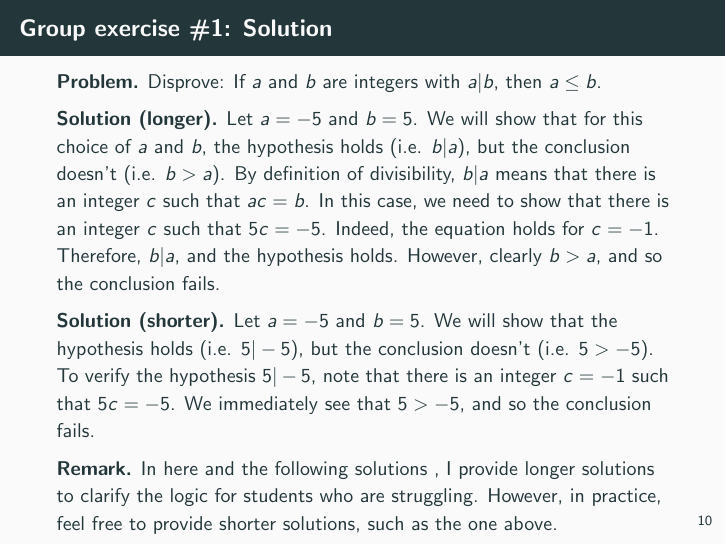
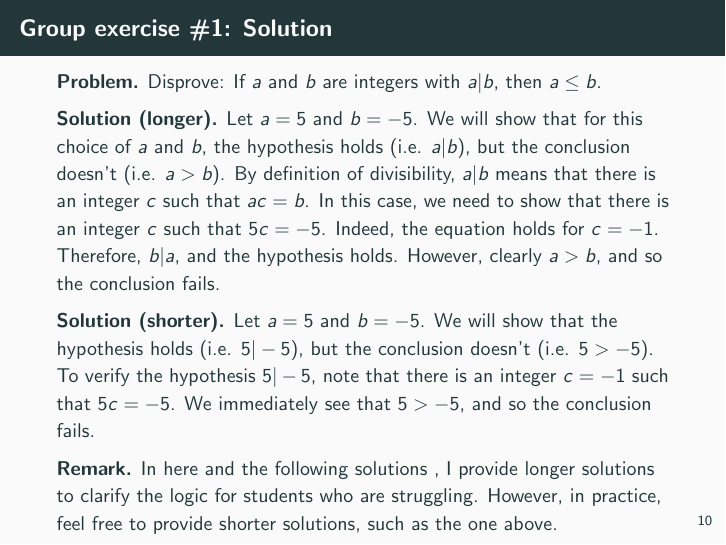
Before and after one commit to gjshort/csci246_spring2025, LaTeX slides (slides/01_24_counterexample/slides.tex): page 12 of 15. The pictures show the PDF file slides/01_24_counterexample/slides.pdf that the author committed with the source.

Commit message:
fix typo in group exercise for counterexamples.

```diff
--- a/slides/01_24_counterexample/slides.tex
+++ b/slides/01_24_counterexample/slides.tex
@@ -267,9 +267,9 @@ Group 22: aaron.loomis,evan.barth,tristan.nogacki, erik.moore3
 \textbf{Problem.} Disprove: If $a$ and $b$ are integers with $a|b$, then $a \leq b$.
 \vfill
 
-\textbf{Solution (longer).} Let $a=-5$ and $b=5$. We will show that for this choice of $a$ and $b$, the hypothesis holds (i.e. $b|a$), but the conclusion doesn't (i.e. $b>a$).  By definition of divisibility, $b|a$ means that there is an integer $c$ such that $ac =b$. In this case, we need to show that there is an integer $c$ such that  $5c=-5$.  Indeed, the equation holds for $c=-1$.  Therefore, $b|a$, and the hypothesis holds.  However, clearly $b>a$, and so the conclusion fails.
+\textbf{Solution (longer).} Let $a=5$ and $b=-5$. We will show that for this choice of $a$ and $b$, the hypothesis holds (i.e. $a|b$), but the conclusion doesn't (i.e. $a>b$).  By definition of divisibility, $a|b$ means that there is an integer $c$ such that $ac =b$. In this case, we need to show that there is an integer $c$ such that  $5c=-5$.  Indeed, the equation holds for $c=-1$.  Therefore, $b|a$, and the hypothesis holds.  However, clearly $a>b$, and so the conclusion fails.
 \vfill
-\textbf{Solution (shorter).} Let $a=-5$ and $b=5$. We will show that the hypothesis holds (i.e. $5|-5$), but the conclusion doesn't (i.e. $5>-5$).  To verify the hypothesis $5|-5$, note that there is an integer $c=-1$ such that  $5c=-5$.  We immediately see that $5>-5$, and so the conclusion fails.
+\textbf{Solution (shorter).} Let $a=5$ and $b=-5$. We will show that the hypothesis holds (i.e. $5|-5$), but the conclusion doesn't (i.e. $5>-5$).  To verify the hypothesis $5|-5$, note that there is an integer $c=-1$ such that  $5c=-5$.  We immediately see that $5>-5$, and so the conclusion fails.
 \vfill
 \textbf{Remark.} In here and the following solutions , I provide longer solutions to clarify the logic for students who are struggling. However, in practice, feel free to provide shorter solutions, such as the one above.
 \end{frame}
```
Also changed, not shown: slides/01_24_counterexample/slides.pdf, syllabus/syllabus.pdf.
